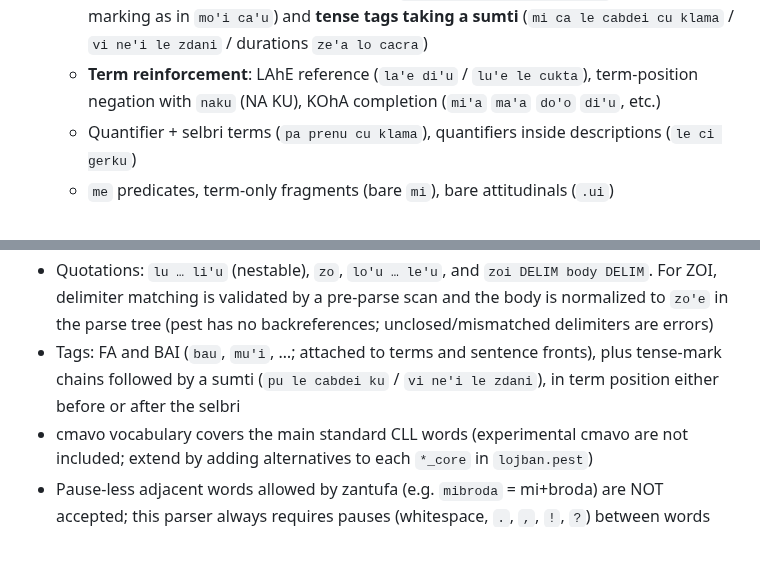
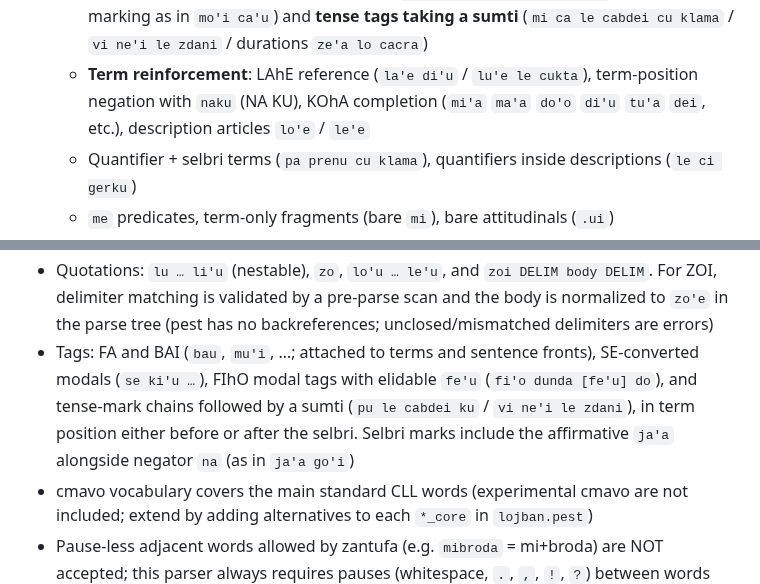
Before and after one commit to xmeta/lojban-rs, a Markdown page: README.en.md, 2 parts joined by grey strips. GitHub-like rendering; blank space fills up the shorter version.

```diff
--- a/README.en.md
+++ b/README.en.md
@@ -41,7 +41,8 @@ The parser engine is [pest](https://pest.rs); the grammar in
     (`mi ca le cabdei cu klama` / `vi ne'i le zdani` / durations `ze'a lo cacra`)
   - **Term reinforcement**: LAhE reference (`la'e di'u` / `lu'e le cukta`),
     term-position negation with `naku` (NA KU), KOhA completion
-    (`mi'a` `ma'a` `do'o` `di'u`, etc.)
+    (`mi'a` `ma'a` `do'o` `di'u` `tu'a` `dei`, etc.),
+    description articles `lo'e` / `le'e`
   - Quantifier + selbri terms (`pa prenu cu klama`), quantifiers inside descriptions
     (`le ci gerku`)
   - `me` predicates, term-only fragments (bare `mi`), bare attitudinals (`.ui`)
@@ -165,8 +166,11 @@ The real-sentence corpus uses Lojban sentences from [Tatoeba](https://tatoeba.or
   pre-parse scan and the body is normalized to `zo'e` in the parse tree
   (pest has no backreferences; unclosed/mismatched delimiters are errors)
 - Tags: FA and BAI (`bau`, `mu'i`, …; attached to terms and sentence fronts),
-  plus tense-mark chains followed by a sumti (`pu le cabdei ku` /
-  `vi ne'i le zdani`), in term position either before or after the selbri
+  SE-converted modals (`se ki'u …`), FIhO modal tags with elidable `fe'u`
+  (`fi'o dunda [fe'u] do`), and tense-mark chains followed by a sumti
+  (`pu le cabdei ku` / `vi ne'i le zdani`), in term position either before or
+  after the selbri. Selbri marks include the affirmative `ja'a` alongside
+  negator `na` (as in `ja'a go'i`)
 - cmavo vocabulary covers the main standard CLL words (experimental cmavo are
   not included; extend by adding alternatives to each `*_core` in `lojban.pest`)
 - Pause-less adjacent words allowed by zantufa (e.g. `mibroda` = mi+broda)
```
Also changed, not shown: README.md (+6 -3 lines), STATUS.md (+12 -3 lines).
